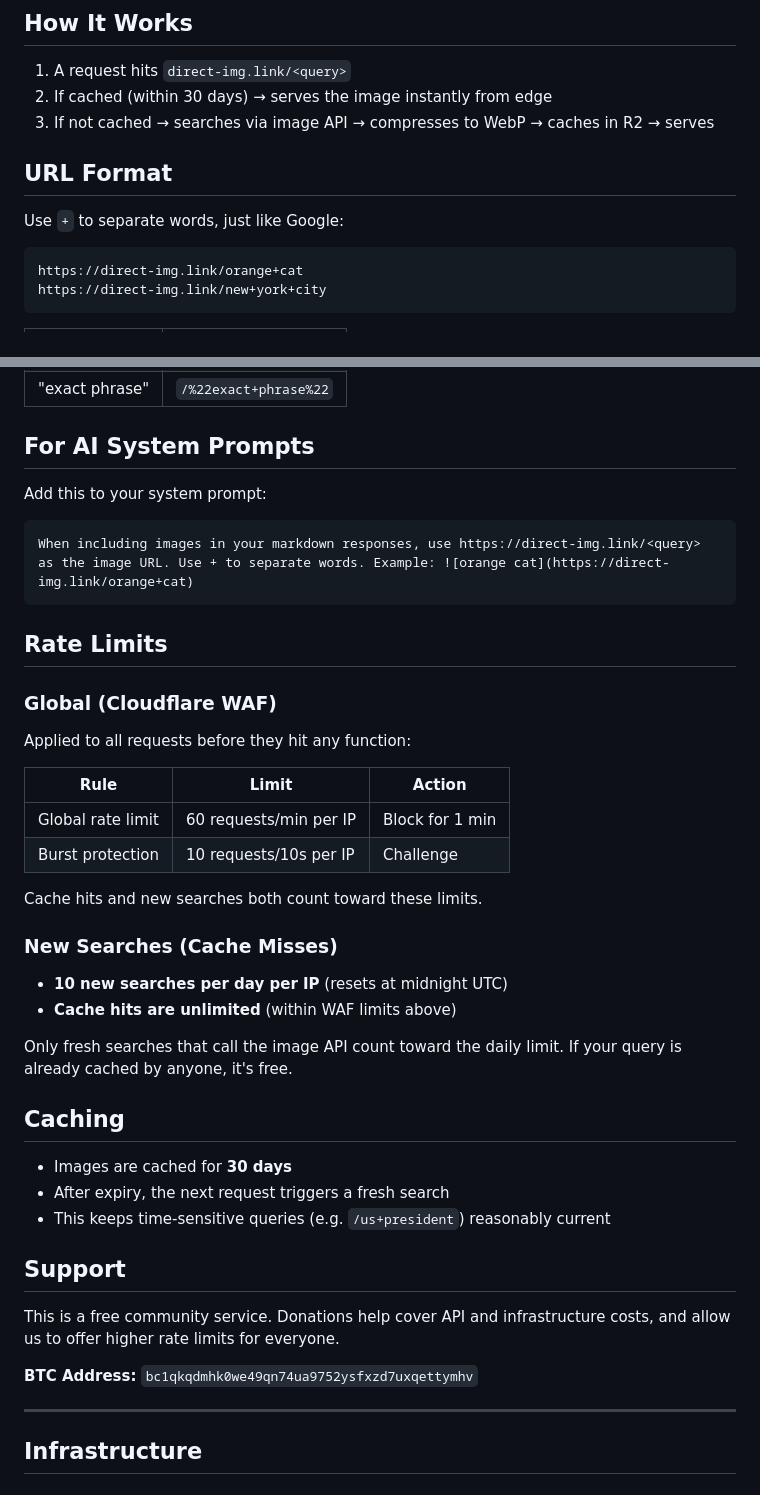
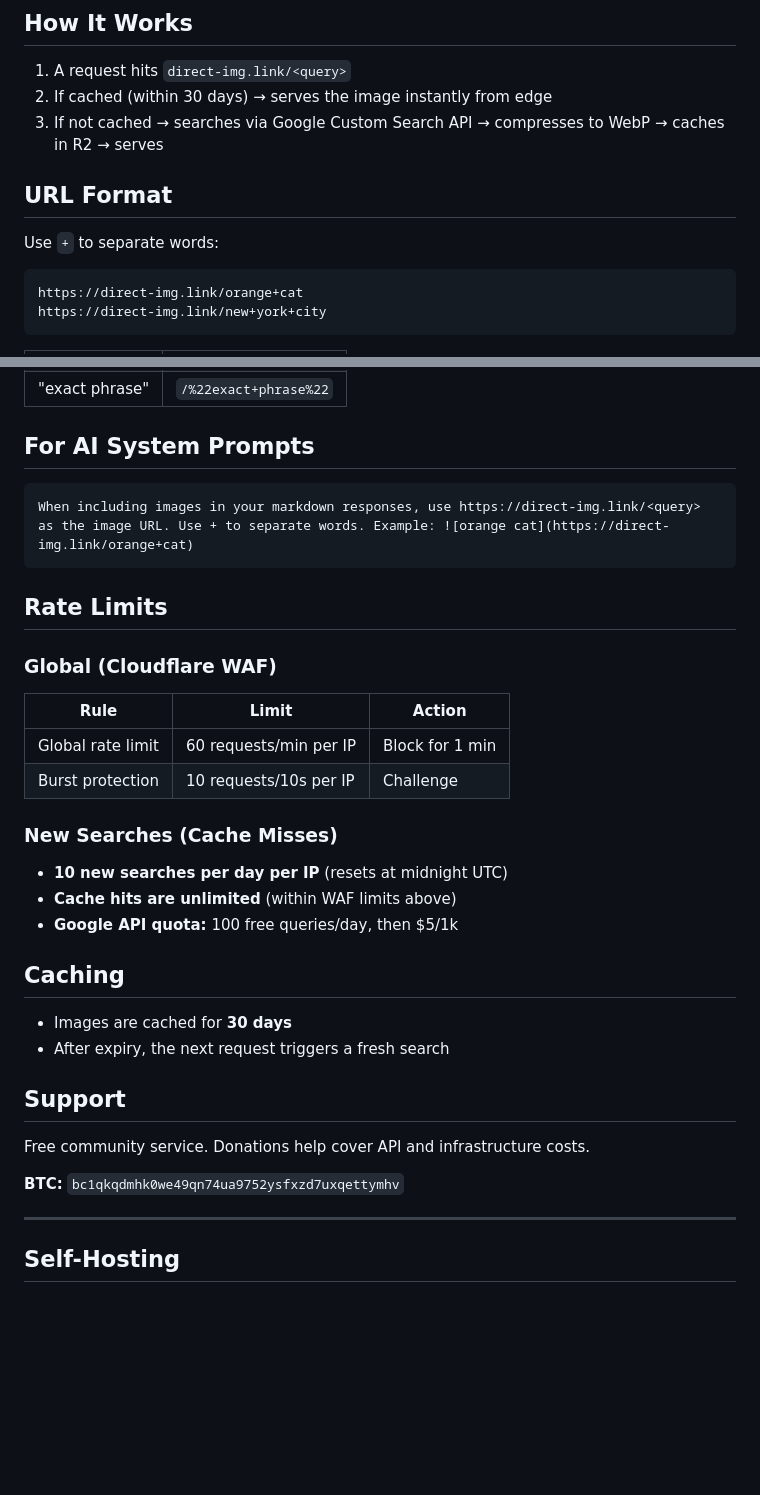
Before and after one commit to direct-img/direct-img.link, a Markdown page: README.md, 2 parts joined by grey strips. Drawn GitHub-style; blank space fills up the shorter version.

````diff
--- a/README.md
+++ b/README.md
@@ -18,11 +18,11 @@ That's it. The image is searched, cached, and served.
 
 1. A request hits `direct-img.link/<query>`
 2. If cached (within 30 days) → serves the image instantly from edge
-3. If not cached → searches via image API → compresses to WebP → caches in R2 → serves
+3. If not cached → searches via Google Custom Search API → compresses to WebP → caches in R2 → serves
 
 ## URL Format
 
-Use `+` to separate words, just like Google:
+Use `+` to separate words:
 
 ```
 https://direct-img.link/orange+cat
@@ -39,8 +39,6 @@ https://direct-img.link/new+york+city
 
 ## For AI System Prompts
 
-Add this to your system prompt:
-
 ```
 When including images in your markdown responses, use https://direct-img.link/<query>
 as the image URL. Use + to separate words. Example: ![orange cat](https://direct-img.link/orange+cat)
@@ -50,35 +48,29 @@ as the image URL. Use + to separate words. Example: ![orange cat](https://direct
 
 ### Global (Cloudflare WAF)
 
-Applied to all requests before they hit any function:
-
 | Rule | Limit | Action |
 |---|---|---|
 | Global rate limit | 60 requests/min per IP | Block for 1 min |
 | Burst protection | 10 requests/10s per IP | Challenge |
 
-Cache hits and new searches both count toward these limits.
-
 ### New Searches (Cache Misses)
 
 - **10 new searches per day per IP** (resets at midnight UTC)
 - **Cache hits are unlimited** (within WAF limits above)
-
-Only fresh searches that call the image API count toward the daily limit. If your query is already cached by anyone, it's free.
+- **Google API quota:** 100 free queries/day, then $5/1k
 
 ## Caching
 
 - Images are cached for **30 days**
 - After expiry, the next request triggers a fresh search
-- This keeps time-sensitive queries (e.g. `/us+president`) reasonably current
 
 ## Support
 
-This is a free community service. Donations help cover API and infrastructure costs, and allow us to offer higher rate limits for everyone.
+Free community service. Donations help cover API and infrastructure costs.
 
-**BTC Address:** `bc1qkqdmhk0we49qn74ua9752ysfxzd7uxqettymhv`
+**BTC:** `bc1qkqdmhk0we49qn74ua9752ysfxzd7uxqettymhv`
 
 ---
 
-## Infrastructure
+## Self-Hosting
 
````
Also changed, not shown: other parts of README.md (+105 -74 lines).
